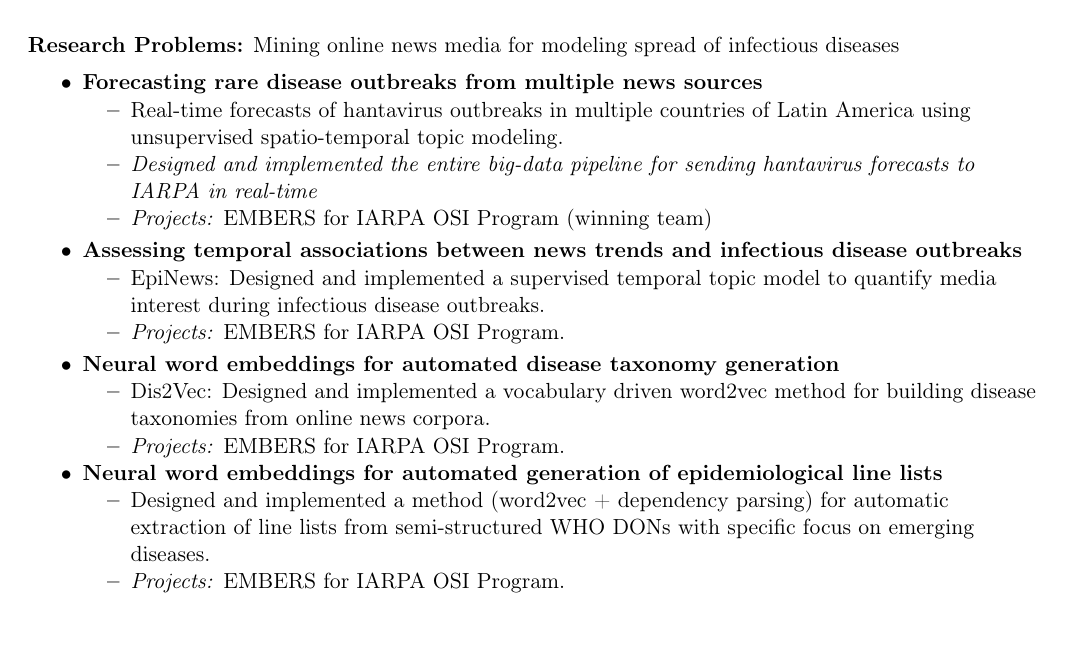
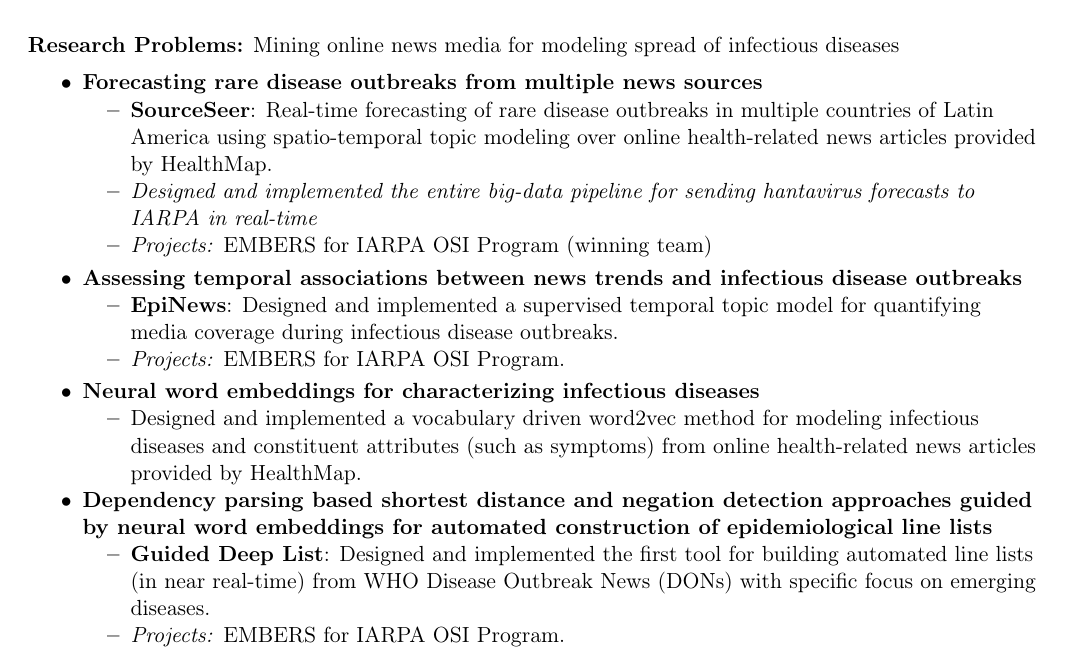
Before and after one commit to sauravcsvt/resume, a LaTeX CV (src/resume_Saurav_Ghosh.tex, which reads src/research.tex): part of page 1 of 4, cut so that both start at the same text, the shorter picture padded with empty space. Compiled offline with pdfLaTeX.

Commit message:
another commit

```diff
--- a/src/research.tex
+++ b/src/research.tex
@@ -20,24 +20,26 @@
 \begin{itemize}
  \item  \textbf{Forecasting rare disease outbreaks from multiple news sources}
    \begin{itemize}
-     \item Real-time forecasts of hantavirus outbreaks in multiple countries of Latin America using unsupervised spatio-temporal topic modeling.
+     \item {\textbf{SourceSeer}}: Real-time forecasting of rare disease outbreaks in multiple countries of Latin America
+       using spatio-temporal topic modeling over online health-related news articles provided by HealthMap.
      \item \textit{Designed and implemented the entire big-data pipeline for sending hantavirus forecasts to IARPA in real-time}
      \item \textit{Projects:} EMBERS for IARPA OSI Program (winning team)
    \end{itemize}\vspace{0.25em}
  \item \textbf{Assessing temporal associations between news trends and infectious disease outbreaks}
    \begin{itemize}
-     \item {\textsc{EpiNews}}: Designed and implemented a supervised temporal topic model to quantify media interest during infectious disease outbreaks.
+     \item {\textbf{EpiNews}}: Designed and implemented a supervised temporal topic
+       model for quantifying media coverage during infectious disease outbreaks.
      \item \textit{Projects:} EMBERS for IARPA OSI Program.
    \end{itemize}\vspace{0.25em}
- \item \textbf{Neural word embeddings for automated disease taxonomy generation}
+ \item \textbf{Neural word embeddings for characterizing infectious diseases}
    \begin{itemize}
-     \item {\textsc{Dis2Vec}}: Designed and implemented a vocabulary driven word2vec method for building disease taxonomies
-                               from online news corpora.
-     \item \textit{Projects:} EMBERS for IARPA OSI Program.
+     \item Designed and implemented a vocabulary driven word2vec method for modeling infectious diseases and constituent attributes (such as symptoms)
+           from online health-related news articles provided by HealthMap.
    \end{itemize}
- \item \textbf{Neural word embeddings for automated generation of epidemiological line lists}
+ \item \textbf{Dependency parsing based shortest distance and negation detection approaches guided by neural word embeddings for automated construction of epidemiological line lists}
    \begin{itemize}
-     \item Designed and implemented a method (word2vec + dependency parsing) for automatic extraction of line lists from semi-structured WHO DONs with specific focus on emerging diseases.
+     \item {\textbf{Guided Deep List}}: Designed and implemented the first tool for building automated line lists (in near real-time) from
+       WHO Disease Outbreak News (DONs) with specific focus on emerging diseases.
      \item \textit{Projects:} EMBERS for IARPA OSI Program.
    \end{itemize}
 \end{itemize}
```
Also changed, not shown: src/resume_Saurav_Ghosh.pdf (deleted).
